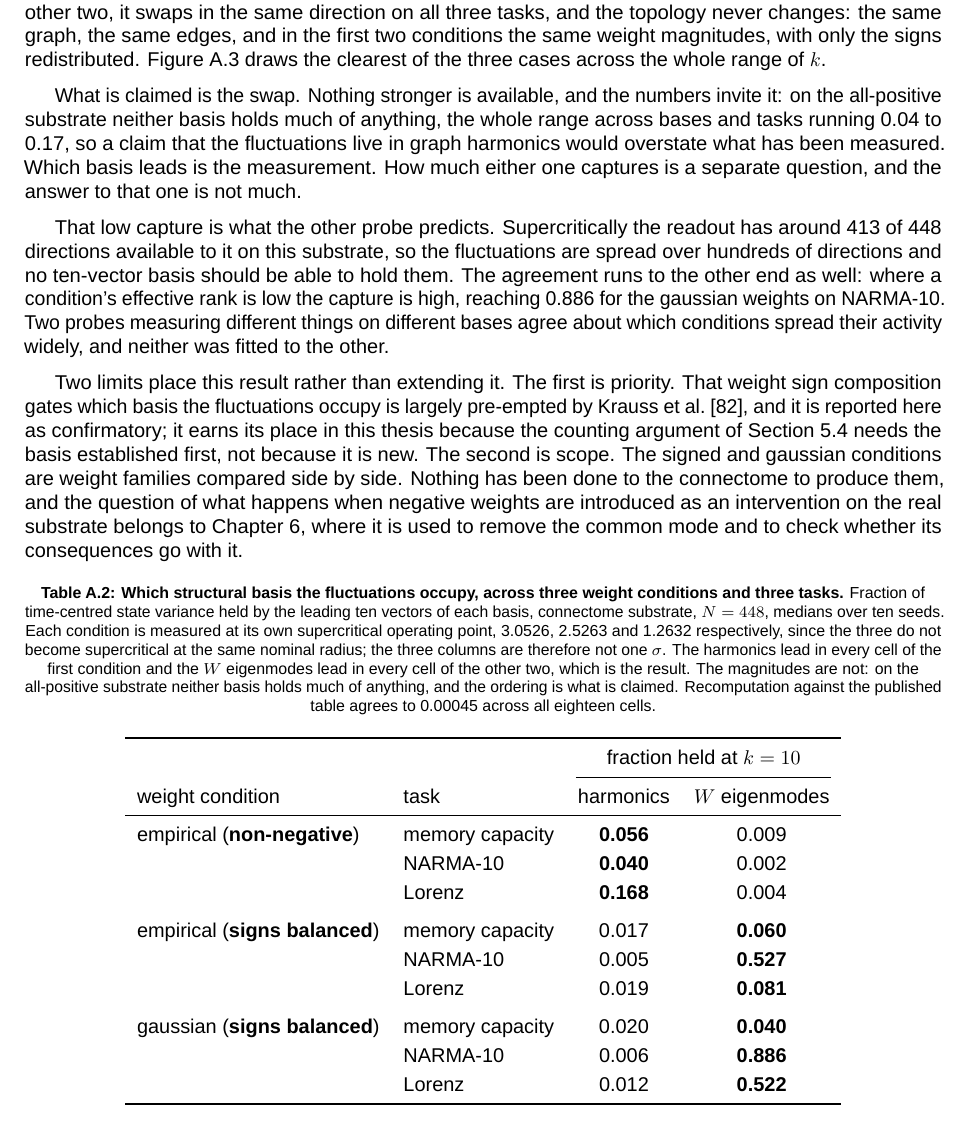
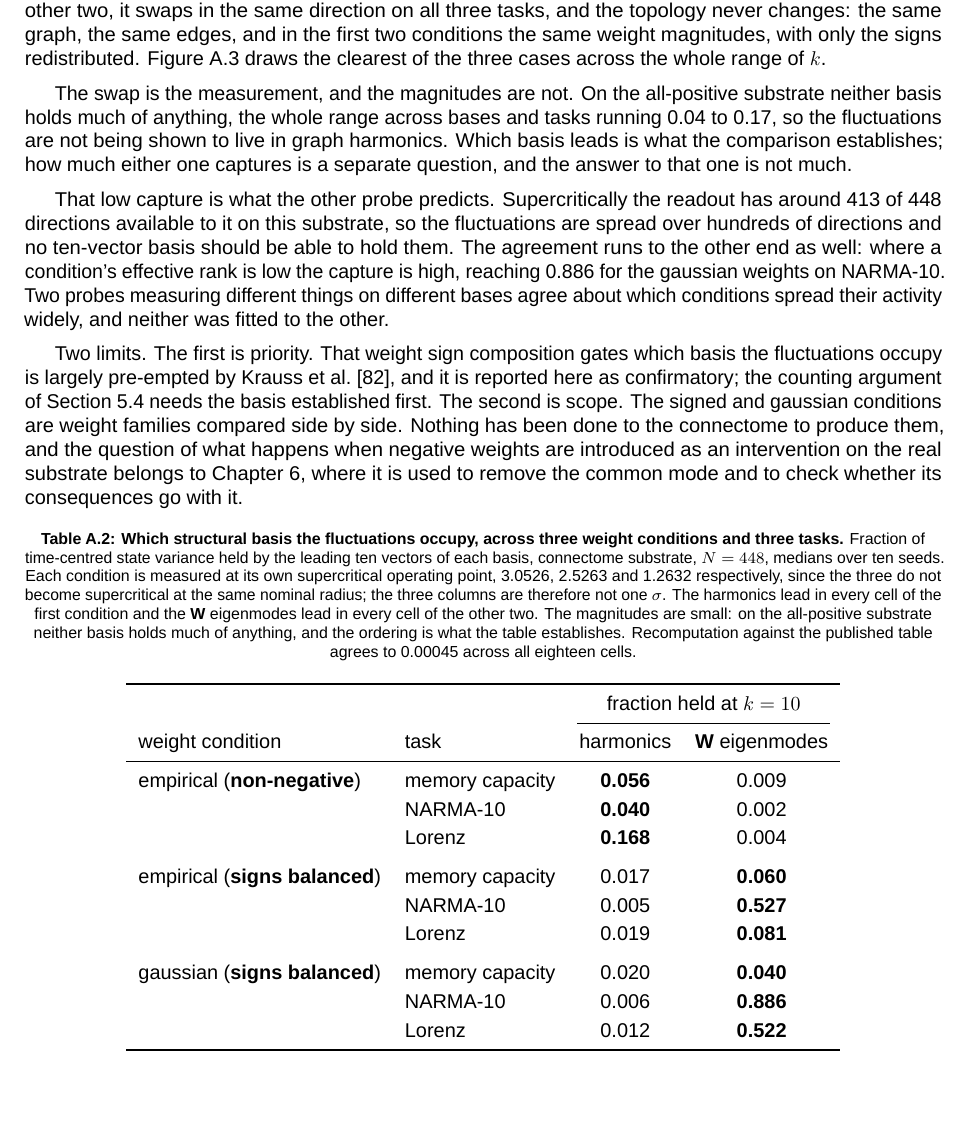
Before and after one commit to mmdt01/cognitive-connectomes, a LaTeX thesis (report/thesis/main.tex, which reads report/thesis/appendix/appendix-main.tex): part of page 79 of 86, cut so that both start at the same text. Compiled offline with LuaLaTeX; a missing font is replaced by an installed copy or a similar font.

Commit message:
docs(appendix): follow the assignment rename and tighten the claims

```diff
--- a/report/thesis/appendix/appendix-main.tex
+++ b/report/thesis/appendix/appendix-main.tex
@@ -201,13 +201,13 @@ the first two conditions the same weight magnitudes, with only the signs
 redistributed. Figure~\ref{fig:F5} draws the clearest of the three cases across
 the whole range of $k$.
 
-What is claimed is the swap. Nothing stronger is available, and the numbers
-invite it: on the all-positive substrate neither basis holds much of anything,
-the whole range across bases and tasks running
+The swap is the measurement, and the magnitudes are not. On the all-positive
+substrate neither basis holds much of anything, the whole range across bases and
+tasks running
 0.04 to 0.17, % TIER0 3.12
-so a claim that the fluctuations live in graph harmonics would overstate what
-has been measured. Which basis leads is the measurement. How much either one
-captures is a separate question, and the answer to that one is not much.
+so the fluctuations are not being shown to live in graph harmonics. Which basis
+leads is what the comparison establishes; how much either one captures is a
+separate question, and the answer to that one is not much.
 
 That low capture is what the other probe predicts. Supercritically the readout
 has around 413 % TIER0 3.6
@@ -220,12 +220,11 @@ for the gaussian weights on NARMA-10. Two probes measuring different things on
 different bases agree about which conditions spread their activity widely, and
 neither was fitted to the other.
 
-Two limits place this result rather than extending it. The first is priority.
-That weight sign composition gates which basis the fluctuations occupy is
-largely pre-empted by Krauss et al.~\cite{krauss2019weight}, and it is reported
-here as confirmatory; it earns its place in this thesis because the counting
-argument of Section~\ref{sec:act2-counting} needs the basis established first,
-not because it is new. The second is scope. The signed and gaussian conditions
+Two limits. The first is priority. That weight sign composition gates which
+basis the fluctuations occupy is largely pre-empted by Krauss et
+al.~\cite{krauss2019weight}, and it is reported here as confirmatory; the
+counting argument of Section~\ref{sec:act2-counting} needs the basis established
+first. The second is scope. The signed and gaussian conditions
 are weight families compared side by side. Nothing has been done to the
 connectome to produce them, and the question of what happens when negative
 weights are introduced as an intervention on the real substrate belongs to
@@ -242,11 +241,10 @@ check whether its consequences go with it.
     medians over ten seeds. Each condition is measured at its own supercritical
     operating point, 3.0526, 2.5263 and 1.2632 % A2 2.3
     respectively, since the three do not become supercritical at the same
-    nominal radius; the three columns are therefore not one $\sigma$. The
-    harmonics lead in every cell of the first condition and the $W$ eigenmodes
-    lead in every cell of the other two, which is the result. The magnitudes are
-    not: on the all-positive substrate neither basis holds much of anything, and
-    the ordering is what is claimed. Recomputation against the published table
+    nominal radius; the three columns are therefore not one $\sigma$. The harmonics lead in every cell of the first condition and the $\mathbf{W}$ eigenmodes
+    lead in every cell of the other two. The magnitudes are small: on the
+    all-positive substrate neither basis holds much of anything, and the
+    ordering is what the table establishes. Recomputation against the published table
     agrees to 0.00045 % A2 2.3
     across all eighteen cells.}
     \label{tab:app-basis}
@@ -254,7 +252,7 @@ check whether its consequences go with it.
         \toprule
         & & \multicolumn{2}{c}{fraction held at $k = 10$} \\
         \cmidrule(lr){3-4}
-        weight condition & task & harmonics & $W$ eigenmodes \\
+        weight condition & task & harmonics & $\mathbf{W}$ eigenmodes \\
         \midrule
         empirical (\textbf{non-negative}) & memory capacity & \textbf{0.056} & 0.009 \\ % TIER0 3.12
         & NARMA-10 & \textbf{0.040} & 0.002 \\ % TIER0 3.12
@@ -293 +288,0 @@ check whether its consequences go with it.
-    why what is claimed is the ordering. The degree-preserving rewire, the only
```
Also changed, not shown: report/thesis/appendix/appendix-main.tex (28 more changed lines).
